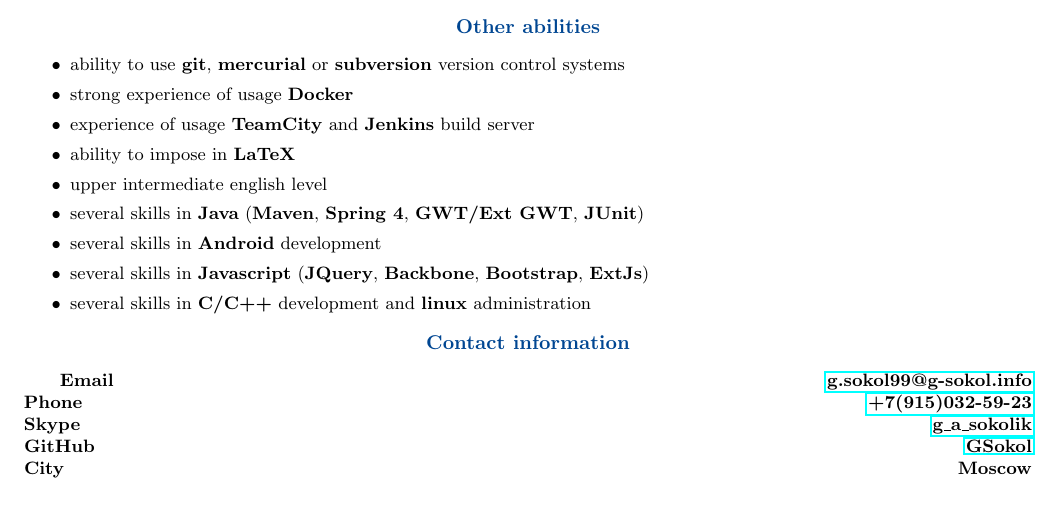
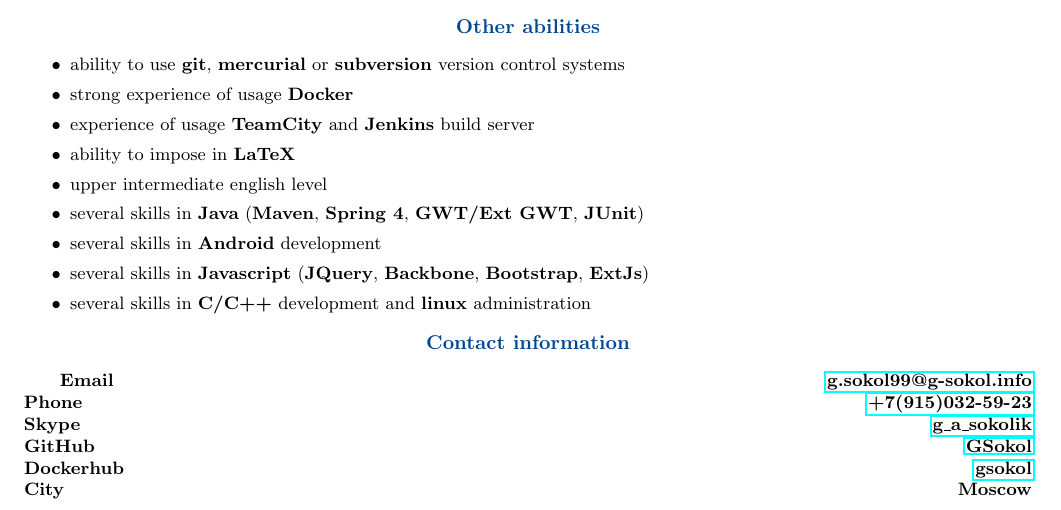
Before and after one commit to sah4ez/cv, a LaTeX CV (cv.tex): part of page 3 of 3, cut so that both start at the same text. Compiled offline with pdfLaTeX.

Commit message:
Dockerhub added

```diff
--- a/cv.tex
+++ b/cv.tex
@@ -280,5 +280,6 @@
 \textbf{Phone}\hspace{\stretch{100}}\textbf{\href{tel:+7(915)032-59-23}{+7(915)032-59-23}}\newline
 \textbf{Skype}\hspace{\stretch{100}}\textbf{\href{skype:g\_a\_sokolik?call}{g\_a\_sokolik}}\newline
 \textbf{GitHub}\hspace{\stretch{100}}\textbf{\href{https://github.com/GSokol}{GSokol}}\newline
+\textbf{Dockerhub}\hspace{\stretch{100}}\textbf{\href{https://hub.docker.com/u/gsokol/}{gsokol}}\newline
 \textbf{City}\hspace{\stretch{100}}\textbf{Moscow}
 \end{document}
```
